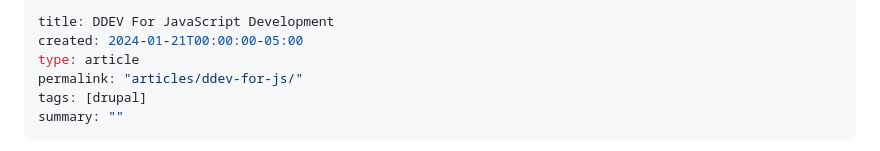
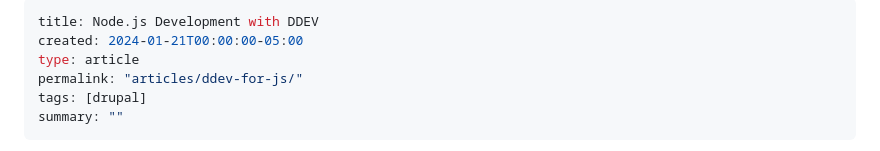
Before and after one commit to andy-blum/andy-blum, a Markdown page: src/articles/2024-01-21_DDEV-for-js.md, the part around the change. Drawn GitHub-style.

Commit message:
Update title
Co-authored-by: Randy Fay <randy@randyfay.com>

```diff
--- a/src/articles/2024-01-21_DDEV-for-js.md
+++ b/src/articles/2024-01-21_DDEV-for-js.md
@@ -1,5 +1,5 @@
 ---
-title: DDEV For JavaScript Development
+title: Node.js Development with DDEV
 created: 2024-01-21T00:00:00-05:00
 type: article
 permalink: "articles/ddev-for-js/"
```
